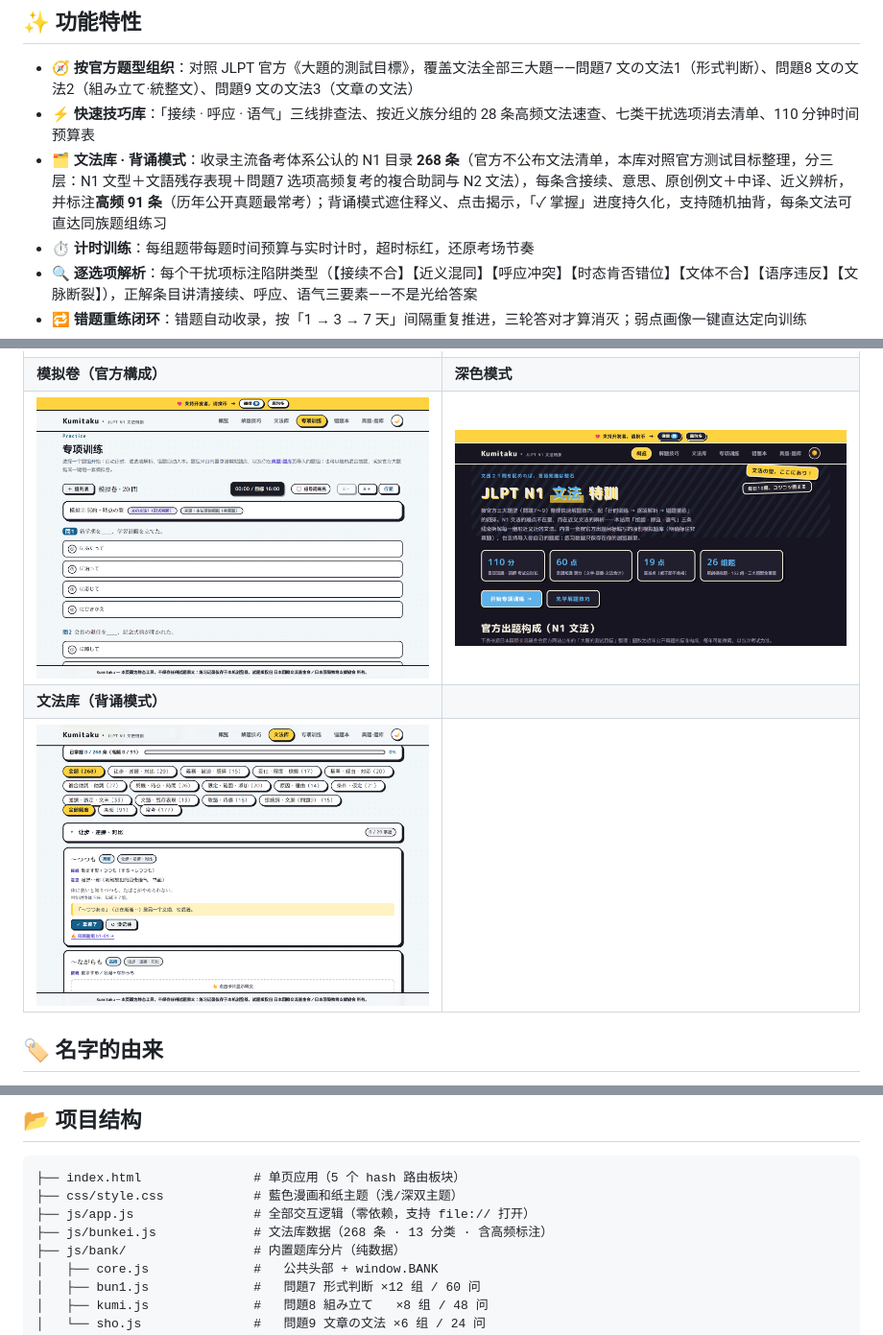
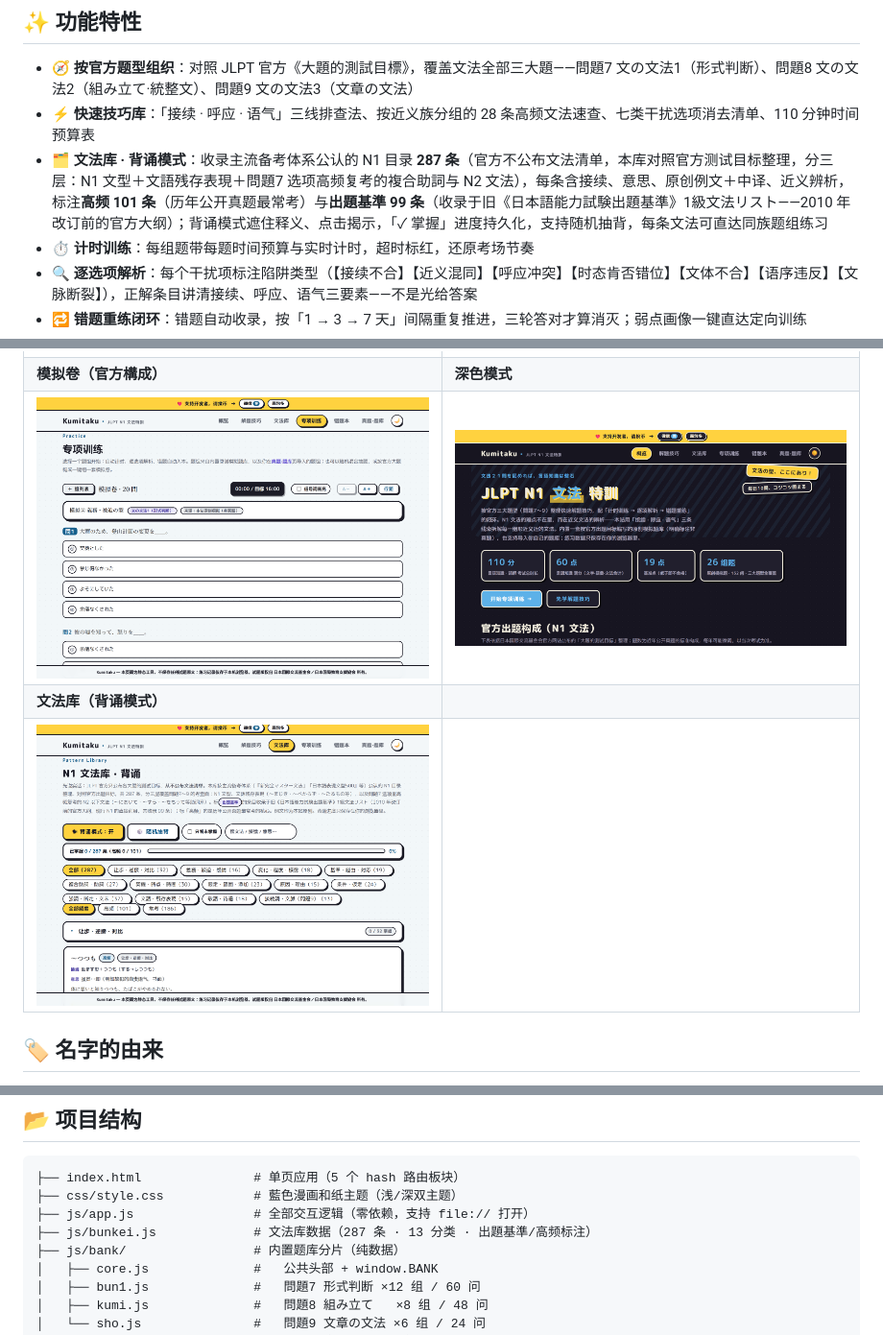
Before and after one commit to Mocas-12/jlpt-n1-Kumitaku, a Markdown page: README.zh-CN.md, 3 parts joined by grey strips. Shown: that part at 96% size. GitHub-like rendering; pictures changed too: docs/shot-bunkei.png, docs/shot-mock.png.

```diff
--- a/README.zh-CN.md
+++ b/README.zh-CN.md
@@ -40,7 +40,7 @@
 
 - 🧭 **按官方题型组织**：对照 JLPT 官方《大題的測試目標》，覆盖文法全部三大題——問題7 文の文法1（形式判断）、問題8 文の文法2（組み立て·統整文）、問題9 文の文法3（文章の文法）
 - ⚡ **快速技巧库**：「接续 · 呼应 · 语气」三线排查法、按近义族分组的 28 条高频文法速查、七类干扰选项消去清单、110 分钟时间预算表
-- 🗂 **文法库 · 背诵模式**：收录主流备考体系公认的 N1 目录 **268 条**（官方不公布文法清单，本库对照官方测试目标整理，分三层：N1 文型＋文語残存表現＋問題7 选项高频复考的複合助詞与 N2 文法），每条含接续、意思、原创例文＋中译、近义辨析，并标注**高频 91 条**（历年公开真题最常考）；背诵模式遮住释义、点击揭示，「✓ 掌握」进度持久化，支持随机抽背，每条文法可直达同族题组练习
+- 🗂 **文法库 · 背诵模式**：收录主流备考体系公认的 N1 目录 **287 条**（官方不公布文法清单，本库对照官方测试目标整理，分三层：N1 文型＋文語残存表現＋問題7 选项高频复考的複合助詞与 N2 文法），每条含接续、意思、原创例文＋中译、近义辨析，标注**高频 101 条**（历年公开真题最常考）与**出題基準 99 条**（收录于旧《日本語能力試験出題基準》1級文法リスト——2010 年改订前的官方大纲）；背诵模式遮住释义、点击揭示，「✓ 掌握」进度持久化，支持随机抽背，每条文法可直达同族题组练习
 - ⏱️ **计时训练**：每组题带每题时间预算与实时计时，超时标红，还原考场节奏
 - 🔍 **逐选项解析**：每个干扰项标注陷阱类型（【接续不合】【近义混同】【呼应冲突】【时态肯否错位】【文体不合】【语序违反】【文脉断裂】），正解条目讲清接续、呼应、语气三要素——不是光给答案
 - 🔁 **错题重练闭环**：错题自动收录，按「1 → 3 → 7 天」间隔重复推进，三轮答对才算消灭；弱点画像一键直达定向训练
@@ -98,7 +98,7 @@ JLPT 真题版权归日本国際交流基金会／JEES，市面教材版权归
 ├── index.html               # 单页应用（5 个 hash 路由板块）
 ├── css/style.css            # 藍色漫画和纸主题（浅/深双主题）
 ├── js/app.js                # 全部交互逻辑（零依赖，支持 file:// 打开）
-├── js/bunkei.js             # 文法库数据（268 条 · 13 分类 · 含高频标注）
+├── js/bunkei.js             # 文法库数据（287 条 · 13 分类 · 出題基準/高频标注）
 ├── js/bank/                 # 内置题库分片（纯数据）
 │   ├── core.js              #   公共头部 + window.BANK
 │   ├── bun1.js              #   問題7 形式判断 ×12 组 / 60 问
```
Also changed, not shown: README.ja-JP.md (+2 -2 lines), README.md (+2 -2 lines), 5 other files.
